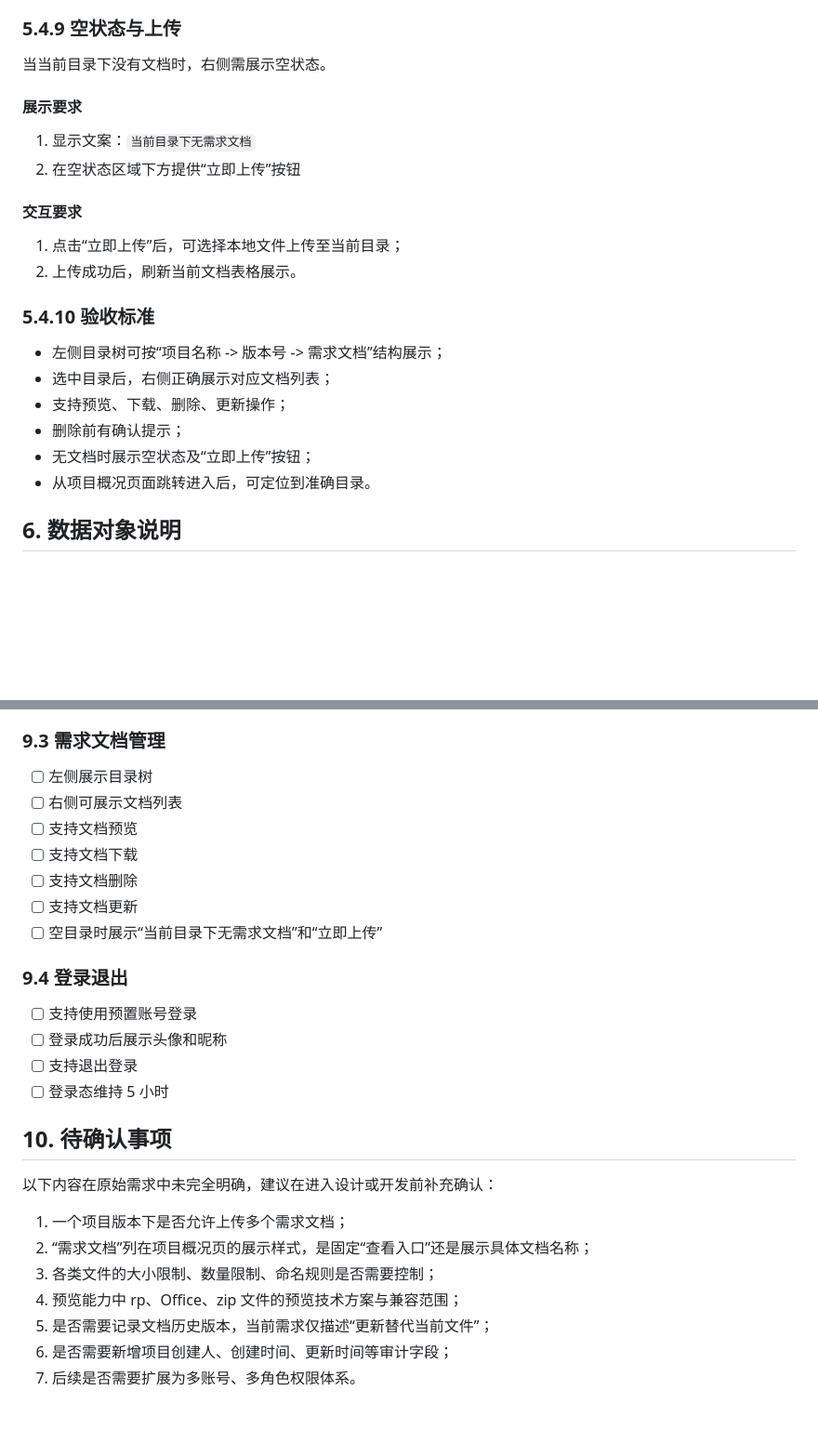
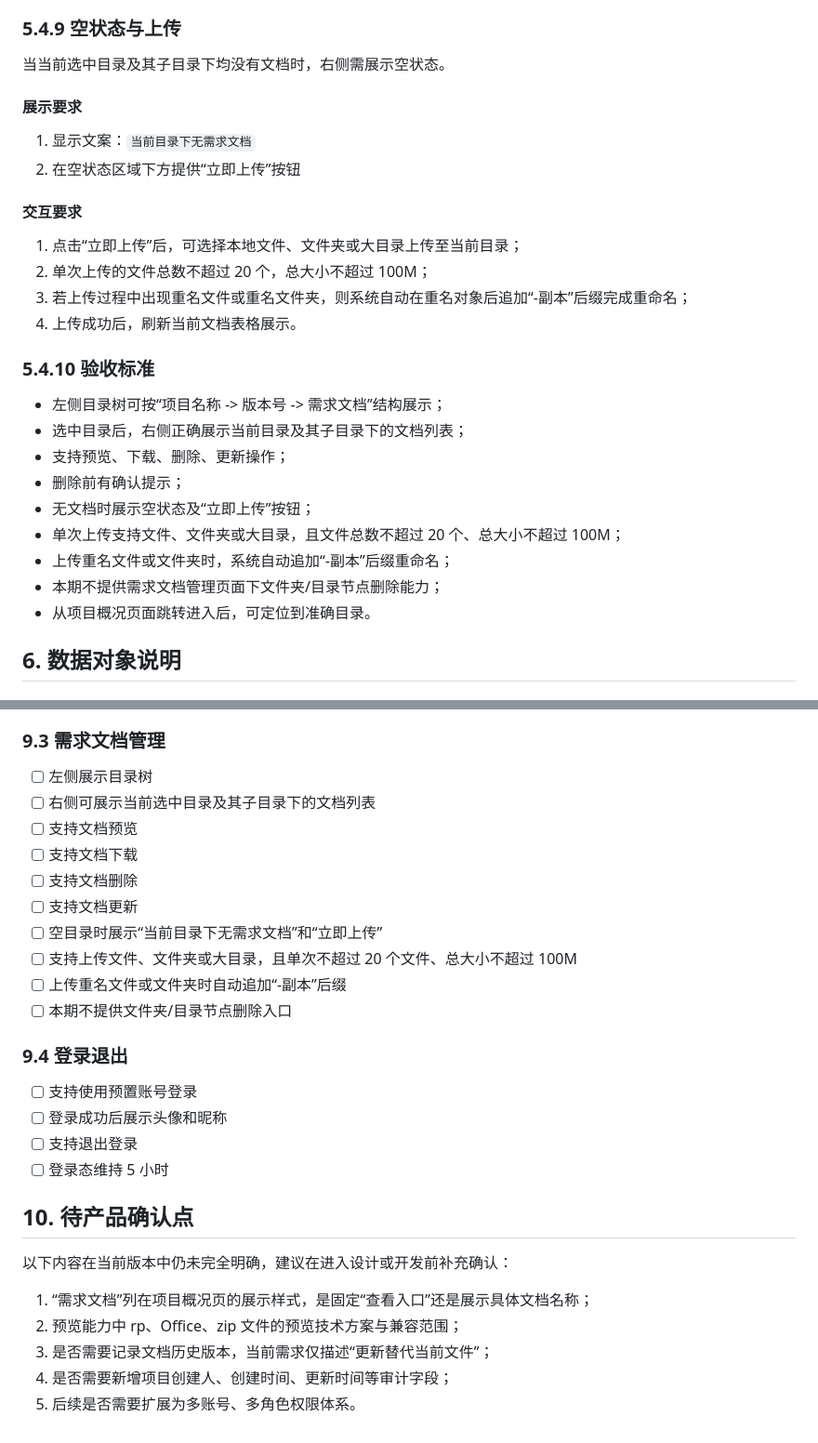
Before and after one commit to liujian-aukey/test_repository, a Markdown page: docs/project-management-system-prd.md, 2 parts joined by grey strips. Shown at 93% size. Rendered like a GitHub page; blank space fills up the shorter version.

Commit message:
docs: refine project management prd rules
Co-authored-by: liujian-aukey <liujian-aukey@users.noreply.github.com>

```diff
--- a/docs/project-management-system-prd.md
+++ b/docs/project-management-system-prd.md
@@ -346,7 +353,7 @@
 
 ### 5.4.9 空状态与上传
 
-当当前目录下没有文档时，右侧需展示空状态。
+当当前选中目录及其子目录下均没有文档时，右侧需展示空状态。
 
 #### 展示要求
 
@@ -355,16 +362,21 @@
 
 #### 交互要求
 
-1. 点击“立即上传”后，可选择本地文件上传至当前目录；
-2. 上传成功后，刷新当前文档表格展示。
+1. 点击“立即上传”后，可选择本地文件、文件夹或大目录上传至当前目录；
+2. 单次上传的文件总数不超过 20 个，总大小不超过 100M；
+3. 若上传过程中出现重名文件或重名文件夹，则系统自动在重名对象后追加“-副本”后缀完成重命名；
+4. 上传成功后，刷新当前文档表格展示。
 
 ### 5.4.10 验收标准
 
 - 左侧目录树可按“项目名称 -> 版本号 -> 需求文档”结构展示；
-- 选中目录后，右侧正确展示对应文档列表；
+- 选中目录后，右侧正确展示当前目录及其子目录下的文档列表；
 - 支持预览、下载、删除、更新操作；
 - 删除前有确认提示；
 - 无文档时展示空状态及“立即上传”按钮；
+- 单次上传支持文件、文件夹或大目录，且文件总数不超过 20 个、总大小不超过 100M；
+- 上传重名文件或文件夹时，系统自动追加“-副本”后缀重命名；
+- 本期不提供需求文档管理页面下文件夹/目录节点删除能力；
 - 从项目概况页面跳转进入后，可定位到准确目录。
 
 ## 6. 数据对象说明
@@ -442,12 +456,15 @@
 ### 9.3 需求文档管理
 
 - [ ] 左侧展示目录树
-- [ ] 右侧可展示文档列表
+- [ ] 右侧可展示当前选中目录及其子目录下的文档列表
 - [ ] 支持文档预览
 - [ ] 支持文档下载
 - [ ] 支持文档删除
 - [ ] 支持文档更新
 - [ ] 空目录时展示“当前目录下无需求文档”和“立即上传”
+- [ ] 支持上传文件、文件夹或大目录，且单次不超过 20 个文件、总大小不超过 100M
+- [ ] 上传重名文件或文件夹时自动追加“-副本”后缀
+- [ ] 本期不提供文件夹/目录节点删除入口
 
 ### 9.4 登录退出
 
@@ -456,14 +473,12 @@
 - [ ] 支持退出登录
 - [ ] 登录态维持 5 小时
 
-## 10. 待确认事项
+## 10. 待产品确认点
 
-以下内容在原始需求中未完全明确，建议在进入设计或开发前补充确认：
+以下内容在当前版本中仍未完全明确，建议在进入设计或开发前补充确认：
 
-1. 一个项目版本下是否允许上传多个需求文档；
-2. “需求文档”列在项目概况页的展示样式，是固定“查看入口”还是展示具体文档名称；
-3. 各类文件的大小限制、数量限制、命名规则是否需要控制；
-4. 预览能力中 rp、Office、zip 文件的预览技术方案与兼容范围；
-5. 是否需要记录文档历史版本，当前需求仅描述“更新替代当前文件”；
-6. 是否需要新增项目创建人、创建时间、更新时间等审计字段；
-7. 后续是否需要扩展为多账号、多角色权限体系。
+1. “需求文档”列在项目概况页的展示样式，是固定“查看入口”还是展示具体文档名称；
+2. 预览能力中 rp、Office、zip 文件的预览技术方案与兼容范围；
+3. 是否需要记录文档历史版本，当前需求仅描述“更新替代当前文件”；
+4. 是否需要新增项目创建人、创建时间、更新时间等审计字段；
+5. 后续是否需要扩展为多账号、多角色权限体系。
```
Also changed, not shown: other parts of docs/project-management-system-prd.md (+21 -12 lines).
